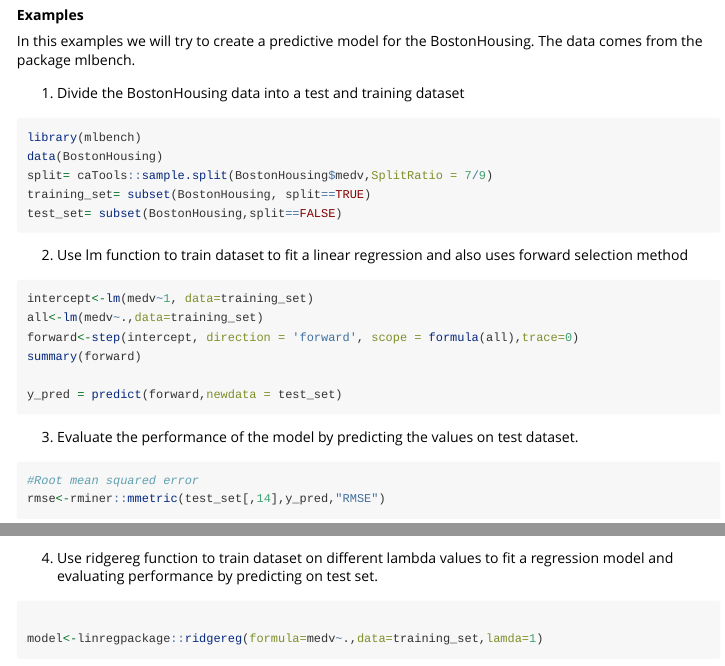
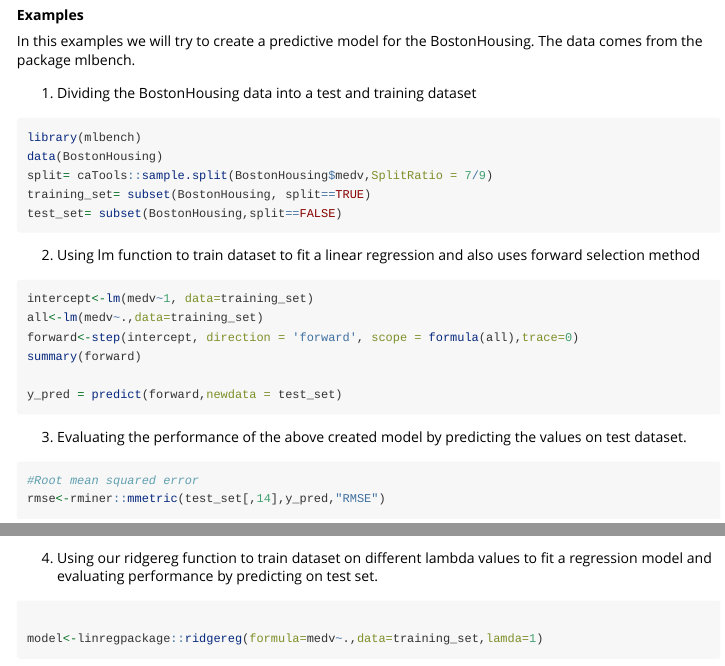
Before and after one commit to akshath-aks/linreg, an R Markdown document (vignettes/ridgereg.Rmd): the page in a window 1100 px wide, from 880 px down, and a second part further down, joined at a grey line. Rendered offline with R 4.5, knitr and Pandoc, with nearby package versions; code that draws random numbers runs with fixed seeds of ours; some code elsewhere in the file could not run offline.

Commit message:
made some changes in vignette

````diff
--- a/vignettes/ridgereg.Rmd
+++ b/vignettes/ridgereg.Rmd
@@ -61,7 +61,7 @@ After installation run the code below to find vignettes.
 In this examples we will try to create a predictive model for the BostonHousing. The data comes from the package mlbench.
 
 
-1. Divide the BostonHousing data into a test and training dataset
+1. Dividing the BostonHousing data into a test and training dataset
 ```{r,include=TRUE,eval=TRUE}
 library(mlbench)
 data(BostonHousing)
@@ -70,7 +70,7 @@ training_set= subset(BostonHousing, split==TRUE)
 test_set= subset(BostonHousing,split==FALSE)
 ```
 
-2. Use lm function to train dataset to fit a linear regression and also uses forward selection method
+2. Using lm function to train dataset to fit a linear regression and also uses forward selection method
 ```{r,include=TRUE,eval=TRUE,echo=TRUE,results='hide'}
 intercept<-lm(medv~1, data=training_set)
 all<-lm(medv~.,data=training_set)
@@ -80,7 +80,7 @@ summary(forward)
 y_pred = predict(forward,newdata = test_set)
 
 ```
-3. Evaluate the performance of the model by predicting the values on test dataset.
+3. Evaluating the performance of the above created model by predicting the values on test dataset.
 ```{r,include=TRUE,eval=TRUE,echo=TRUE,results='hide'}
 #Root mean squared error
 rmse<-rminer::mmetric(test_set[,14],y_pred,"RMSE")
@@ -89,7 +89,7 @@ mape<-rminer::mmetric(test_set[,14],y_pred,"MAPE")
 #R squared
 r2<-rminer::mmetric(test_set[,14],y_pred,"R2")
 ```
-4. Use ridgereg function to train dataset on different lambda values to fit a regression model and evaluating performance by predicting on test set.
+4. Using our ridgereg function to train dataset on different lambda values to fit a regression model and evaluating performance by predicting on test set.
 ```{r,include=TRUE,eval=TRUE,echo=TRUE,results='hide',fig.show='hide'}
 
 model<-linregpackage::ridgereg(formula=medv~.,data=training_set,lamda=1)
````
Also changed, not shown: vignettes/ridgereg.Rmd (4 more changed lines).
